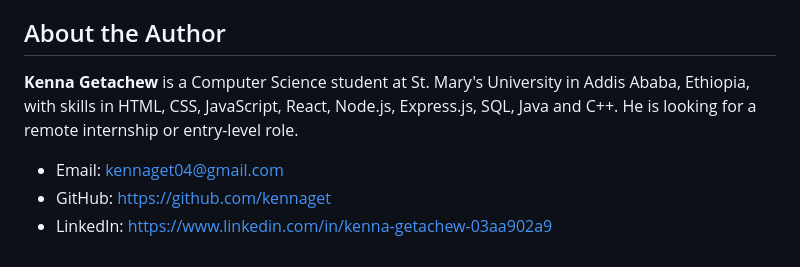
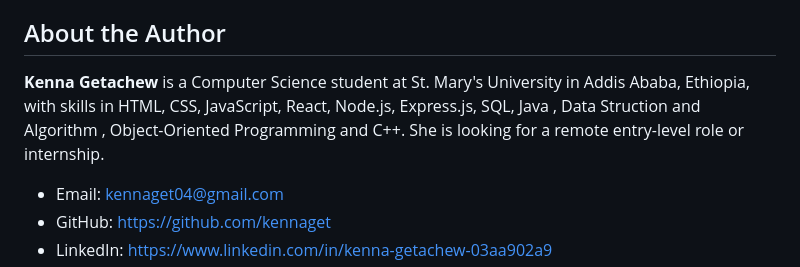
Before and after one commit to kennaget/Datheon_Full_Stack_Web_Development_Internship, a Markdown page: README.md, the part around the change. Drawn GitHub-style.

```diff
--- a/README.md
+++ b/README.md
@@ -101,7 +101,7 @@ In the spirit of transparency, here is how AI tools were used in this work:
 
 ## About the Author
 
-**Kenna Getachew** is a Computer Science student at St. Mary's University in Addis Ababa, Ethiopia, with skills in HTML, CSS, JavaScript, React, Node.js, Express.js, SQL, Java and C++. He is looking for a remote internship or entry-level role.
+**Kenna Getachew** is a Computer Science student at St. Mary's University in Addis Ababa, Ethiopia, with skills in HTML, CSS, JavaScript, React, Node.js, Express.js, SQL, Java , Data Struction and Algorithm , Object-Oriented Programming and C++. She is looking for a remote entry-level role or internship.
 
 - Email: kennaget04@gmail.com
 - GitHub: https://github.com/kennaget
```
